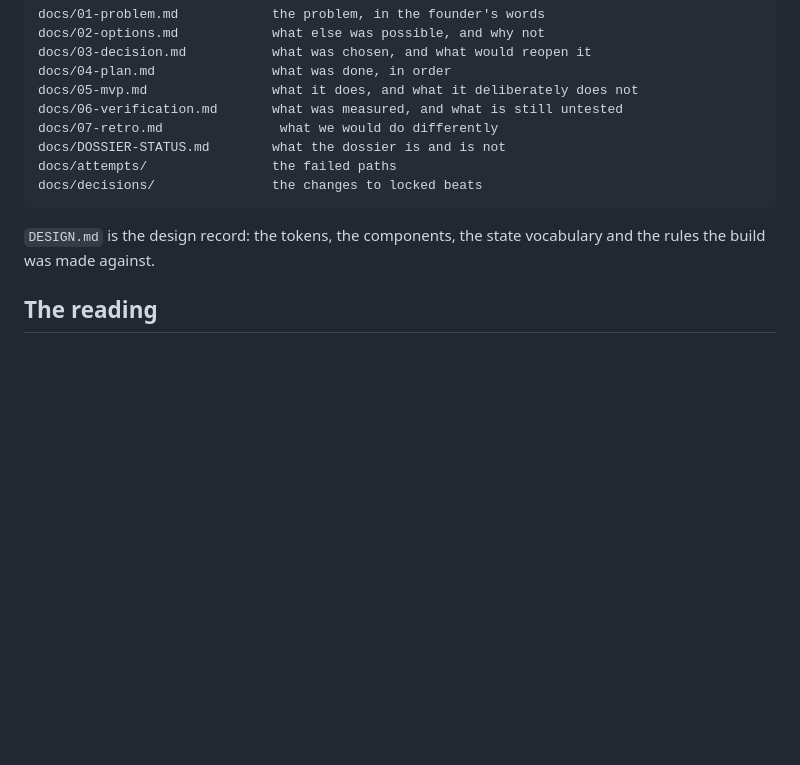
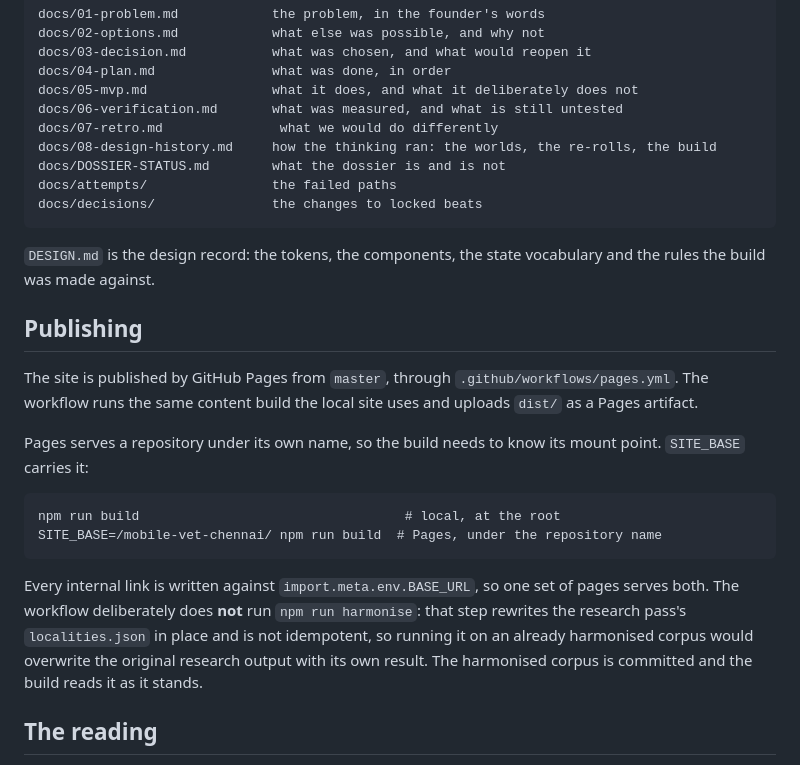
Before and after one commit to aswathas/mobile-vet-chennai, a Markdown page: README.md, the part around the change. GitHub-like rendering; blank space fills up the shorter version.

````diff
--- a/README.md
+++ b/README.md
@@ -72,6 +72,7 @@ docs/04-plan.md               what was done, in order
 docs/05-mvp.md                what it does, and what it deliberately does not
 docs/06-verification.md       what was measured, and what is still untested
 docs/07-retro.md               what we would do differently
+docs/08-design-history.md     how the thinking ran: the worlds, the re-rolls, the build
 docs/DOSSIER-STATUS.md        what the dossier is and is not
 docs/attempts/                the failed paths
 docs/decisions/               the changes to locked beats
@@ -79,6 +80,27 @@ docs/decisions/               the changes to locked beats
 
 `DESIGN.md` is the design record: the tokens, the components, the state
 vocabulary and the rules the build was made against.
+
+## Publishing
+
+The site is published by GitHub Pages from `master`, through
+`.github/workflows/pages.yml`. The workflow runs the same content build the
+local site uses and uploads `dist/` as a Pages artifact.
+
+Pages serves a repository under its own name, so the build needs to know its
+mount point. `SITE_BASE` carries it:
+
+```
+npm run build                                  # local, at the root
+SITE_BASE=/mobile-vet-chennai/ npm run build  # Pages, under the repository name
+```
+
+Every internal link is written against `import.meta.env.BASE_URL`, so one set
+of pages serves both. The workflow deliberately does **not** run
+`npm run harmonise`: that step rewrites the research pass's `localities.json`
+in place and is not idempotent, so running it on an already harmonised corpus
+would overwrite the original research output with its own result. The
+harmonised corpus is committed and the build reads it as it stands.
 
 ## The reading
 
````
Also changed, not shown: docs/08-design-history.md (added, +188 -0 lines).
